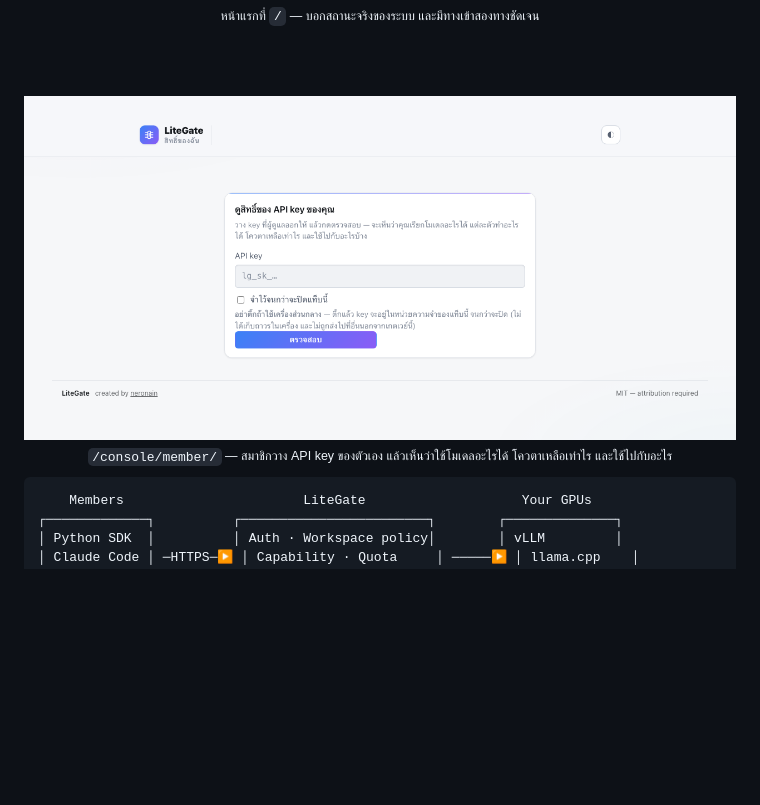
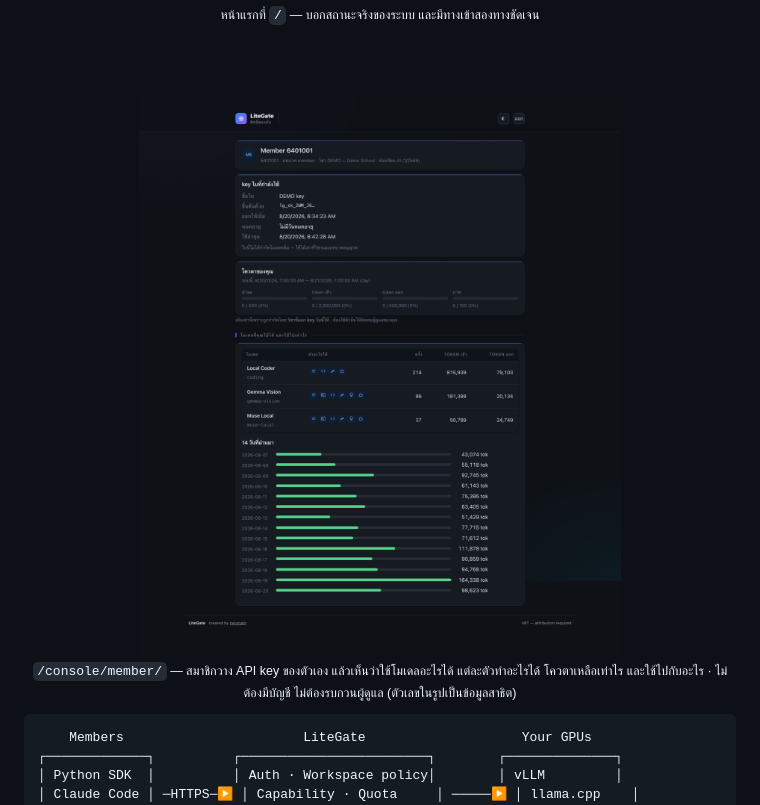
Before and after one commit to neronain/AiGatewayLocal, a Markdown page: README.md, the part around the change. Drawn GitHub-style; pictures changed too: docs/img/member-dashboard.png (added), docs/img/member-signin.png (deleted); blank space fills up the shorter version.

Commit message:
README: show the member page with something in it
The screenshot was of the sign-in gate, under a caption promising quota,
models and usage — a picture of the door for a paragraph about the room.
Replaced with the signed-in view, captured from a throwaway local instance
with seeded data so no customer's numbers or key are in the image.

Co-Authored-By: Claude Opus 5 <noreply@anthropic.com>

```diff
--- a/README.md
+++ b/README.md
@@ -33,9 +33,10 @@ notice stays. See [LICENSE](LICENSE) and [NOTICE](NOTICE).
 
 <br><br>
 
-<img src="docs/img/member-signin.png" alt="หน้าตรวจสิทธิ์ของสมาชิก" width="820">
+<img src="docs/img/member-dashboard.png" alt="หน้าสมาชิก — โควตา โมเดลที่เรียกได้ และการใช้งานย้อนหลัง" width="820">
 
-<sub>`/console/member/` — สมาชิกวาง API key ของตัวเอง แล้วเห็นว่าใช้โมเดลอะไรได้ โควตาเหลือเท่าไร และใช้ไปกับอะไร</sub>
+<sub>`/console/member/` — สมาชิกวาง API key ของตัวเอง แล้วเห็นว่าใช้โมเดลอะไรได้ แต่ละตัวทำอะไรได้
+โควตาเหลือเท่าไร และใช้ไปกับอะไร · ไม่ต้องมีบัญชี ไม่ต้องรบกวนผู้ดูแล (ตัวเลขในรูปเป็นข้อมูลสาธิต)</sub>
 
 </div>
 
```
